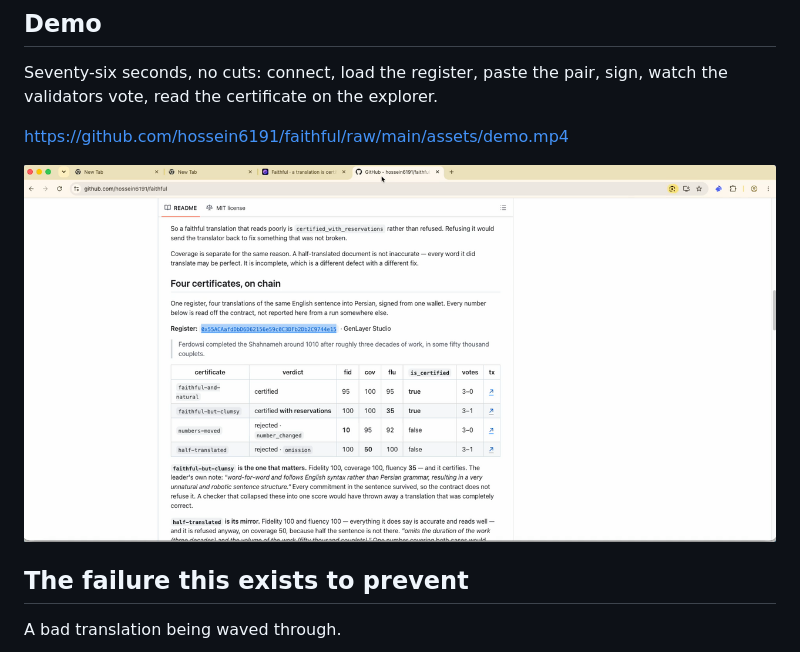
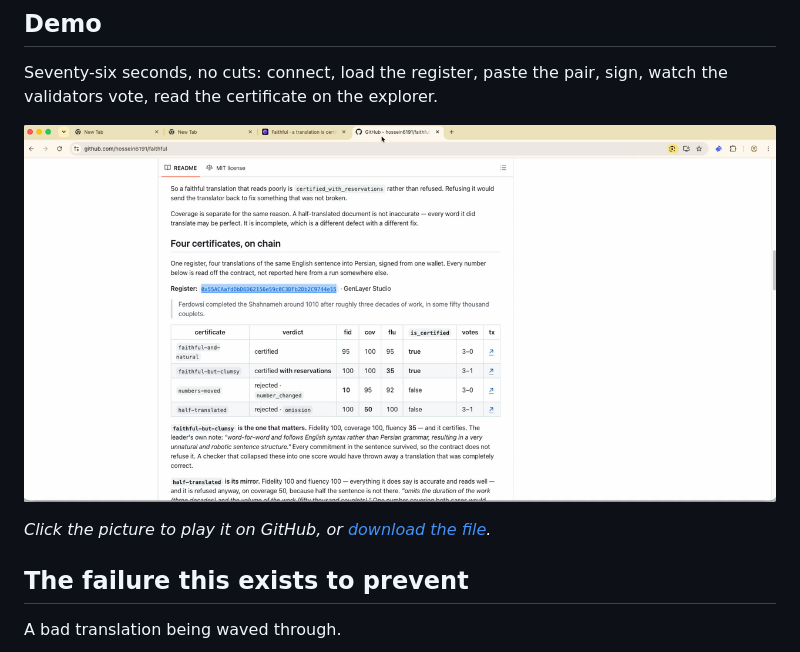
Before and after one commit to hossein6191/faithful, a Markdown page: README.md, the part around the change. GitHub-like rendering.

Commit message:
Demo: the poster is the play button

```diff
--- a/README.md
+++ b/README.md
@@ -20,9 +20,9 @@ certify("acme-fa", "English", "Persian", source, translation)
 Seventy-six seconds, no cuts: connect, load the register, paste the pair, sign, watch the
 validators vote, read the certificate on the explorer.
 
-https://github.com/hossein6191/faithful/raw/main/assets/demo.mp4
+[![Faithful demo — click to play](assets/demo-poster.png)](https://github.com/hossein6191/faithful/blob/main/assets/demo.mp4)
 
-[![Faithful demo — click to play](assets/demo-poster.png)](https://github.com/hossein6191/faithful/blob/main/assets/demo.mp4)
+*Click the picture to play it on GitHub, or [download the file](https://github.com/hossein6191/faithful/raw/main/assets/demo.mp4).*
 
 ## The failure this exists to prevent
 
```
